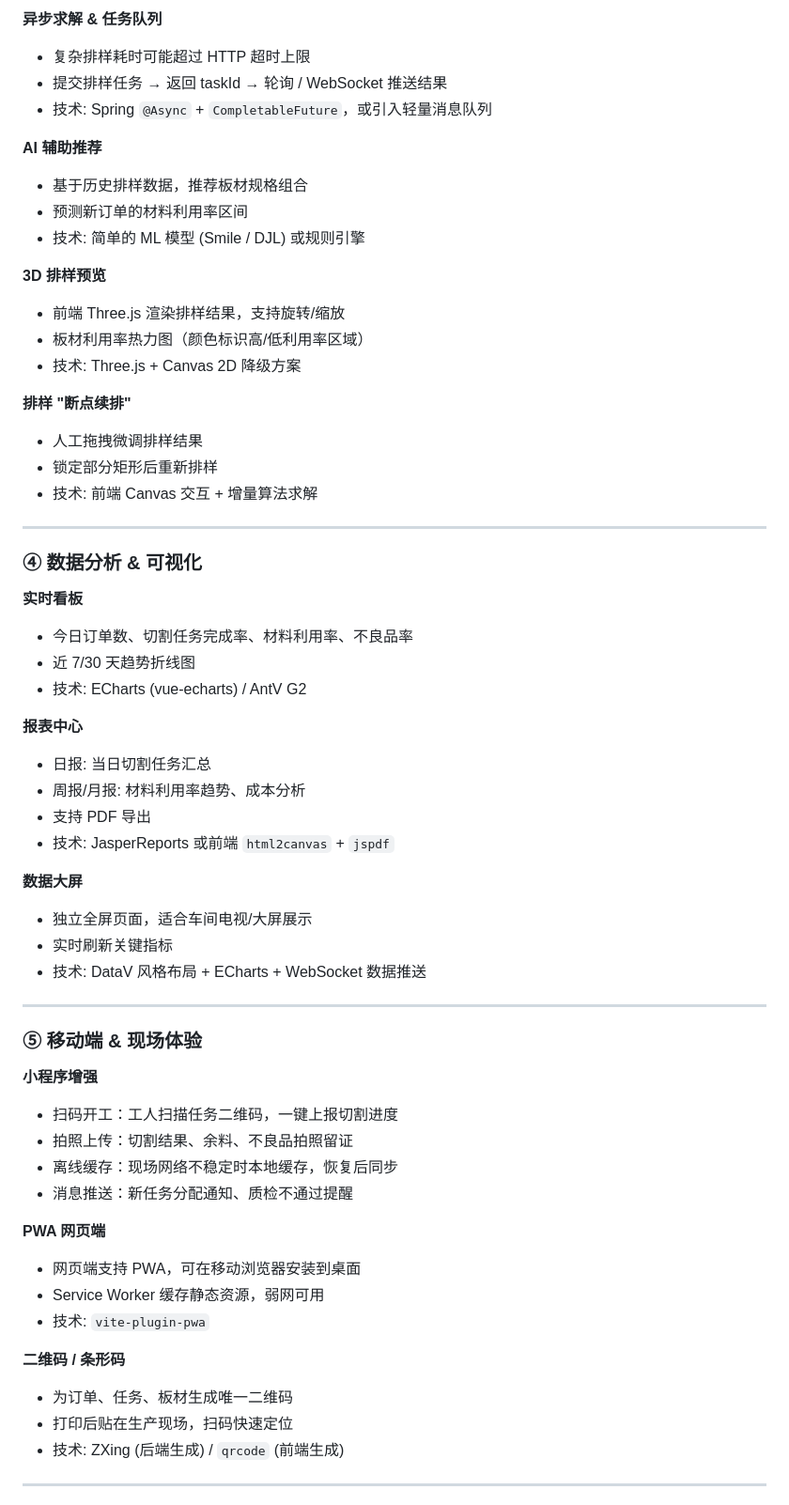
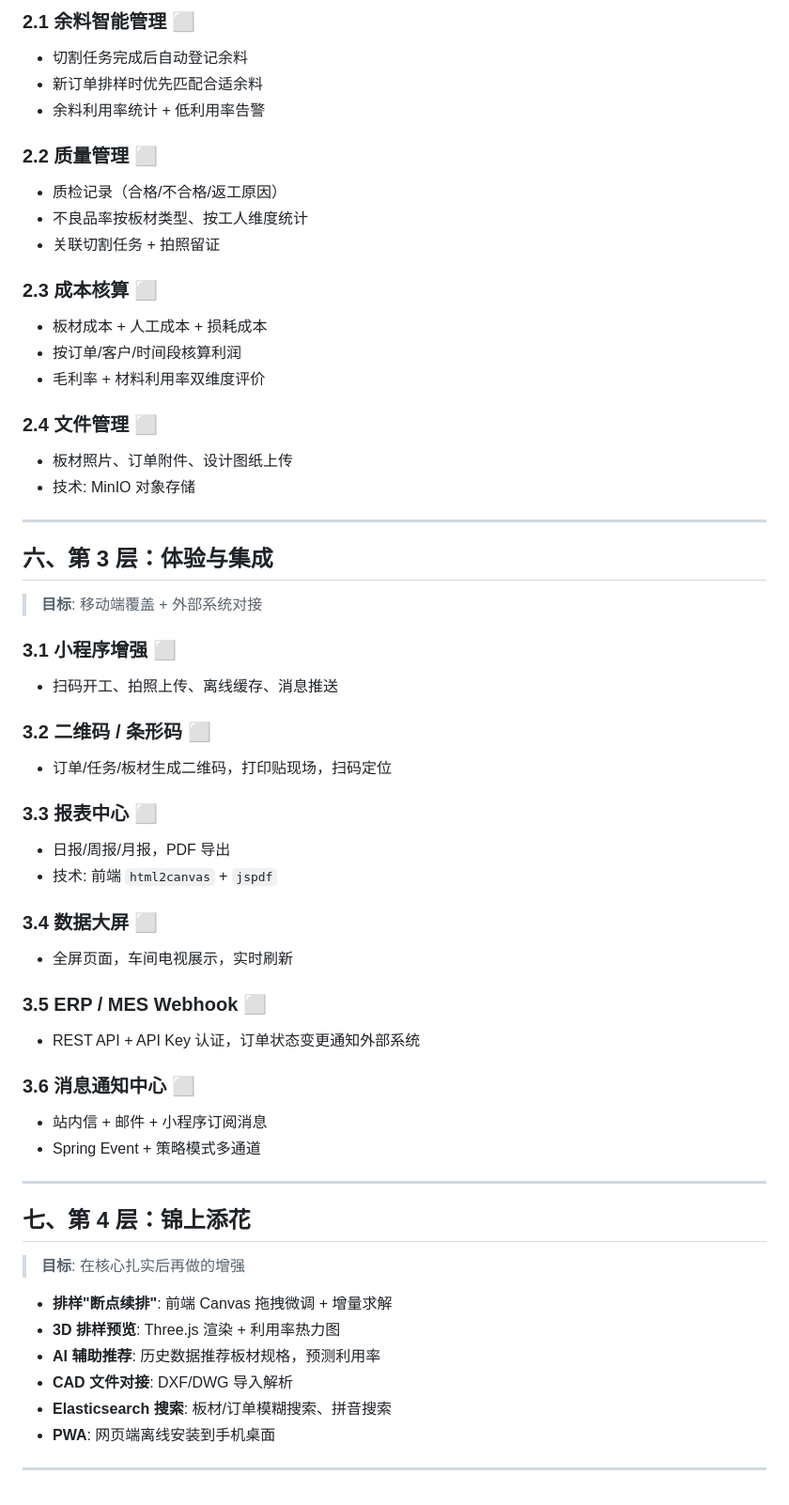
Before and after one commit to Jzzziiq/cutting-system, a Markdown page: docs/expansion-plan.md, the part around one of its changes. Shown at 94% size. Rendered like a GitHub page.

```diff
--- a/docs/expansion-plan.md
+++ b/docs/expansion-plan.md
@@ -121,63 +89,71 @@
 
-**异步求解 & 任务队列**
-- 复杂排样耗时可能超过 HTTP 超时上限
-- 提交排样任务 → 返回 taskId → 轮询 / WebSocket 推送结果
-- 技术: Spring `@Async` + `CompletableFuture`，或引入轻量消息队列
+### 2.1 余料智能管理 ⬜
 
-**AI 辅助推荐**
-- 基于历史排样数据，推荐板材规格组合
-- 预测新订单的材料利用率区间
-- 技术: 简单的 ML 模型 (Smile / DJL) 或规则引擎
+- 切割任务完成后自动登记余料
+- 新订单排样时优先匹配合适余料
+- 余料利用率统计 + 低利用率告警
 
-**3D 排样预览**
-- 前端 Three.js 渲染排样结果，支持旋转/缩放
-- 板材利用率热力图（颜色标识高/低利用率区域）
-- 技术: Three.js + Canvas 2D 降级方案
+### 2.2 质量管理 ⬜
 
-**排样 "断点续排"**
-- 人工拖拽微调排样结果
-- 锁定部分矩形后重新排样
-- 技术: 前端 Canvas 交互 + 增量算法求解
+- 质检记录（合格/不合格/返工原因）
+- 不良品率按板材类型、按工人维度统计
+- 关联切割任务 + 拍照留证
+
+### 2.3 成本核算 ⬜
+
+- 板材成本 + 人工成本 + 损耗成本
+- 按订单/客户/时间段核算利润
+- 毛利率 + 材料利用率双维度评价
+
+### 2.4 文件管理 ⬜
+
+- 板材照片、订单附件、设计图纸上传
+- 技术: MinIO 对象存储
 
 ---
 
-### ④ 数据分析 & 可视化
+## 六、第 3 层：体验与集成
 
-**实时看板**
-- 今日订单数、切割任务完成率、材料利用率、不良品率
-- 近 7/30 天趋势折线图
-- 技术: ECharts (vue-echarts) / AntV G2
+> **目标**: 移动端覆盖 + 外部系统对接
 
-**报表中心**
-- 日报: 当日切割任务汇总
-- 周报/月报: 材料利用率趋势、成本分析
-- 支持 PDF 导出
-- 技术: JasperReports 或前端 `html2canvas` + `jspdf`
+### 3.1 小程序增强 ⬜
 
-**数据大屏**
-- 独立全屏页面，适合车间电视/大屏展示
-- 实时刷新关键指标
-- 技术: DataV 风格布局 + ECharts + WebSocket 数据推送
+- 扫码开工、拍照上传、离线缓存、消息推送
+
+### 3.2 二维码 / 条形码 ⬜
+
+- 订单/任务/板材生成二维码，打印贴现场，扫码定位
+
+### 3.3 报表中心 ⬜
+
+- 日报/周报/月报，PDF 导出
+- 技术: 前端 `html2canvas` + `jspdf`
+
+### 3.4 数据大屏 ⬜
+
+- 全屏页面，车间电视展示，实时刷新
+
+### 3.5 ERP / MES Webhook ⬜
+
+- REST API + API Key 认证，订单状态变更通知外部系统
+
+### 3.6 消息通知中心 ⬜
+
+- 站内信 + 邮件 + 小程序订阅消息
+- Spring Event + 策略模式多通道
 
 ---
 
-### ⑤ 移动端 & 现场体验
+## 七、第 4 层：锦上添花
 
-**小程序增强**
-- 扫码开工：工人扫描任务二维码，一键上报切割进度
-- 拍照上传：切割结果、余料、不良品拍照留证
-- 离线缓存：现场网络不稳定时本地缓存，恢复后同步
-- 消息推送：新任务分配通知、质检不通过提醒
+> **目标**: 在核心扎实后再做的增强
 
-**PWA 网页端**
-- 网页端支持 PWA，可在移动浏览器安装到桌面
-- Service Worker 缓存静态资源，弱网可用
-- 技术: `vite-plugin-pwa`
-
-**二维码 / 条形码**
-- 为订单、任务、板材生成唯一二维码
-- 打印后贴在生产现场，扫码快速定位
-- 技术: ZXing (后端生成) / `qrcode` (前端生成)
+- **排样"断点续排"**: 前端 Canvas 拖拽微调 + 增量求解
+- **3D 排样预览**: Three.js 渲染 + 利用率热力图
+- **AI 辅助推荐**: 历史数据推荐板材规格，预测利用率
+- **CAD 文件对接**: DXF/DWG 导入解析
+- **Elasticsearch 搜索**: 板材/订单模糊搜索、拼音搜索
+- **PWA**: 网页端离线安装到手机桌面
 
 ---
 
```
Also changed, not shown: other parts of docs/expansion-plan.md (+95 -191 lines).
